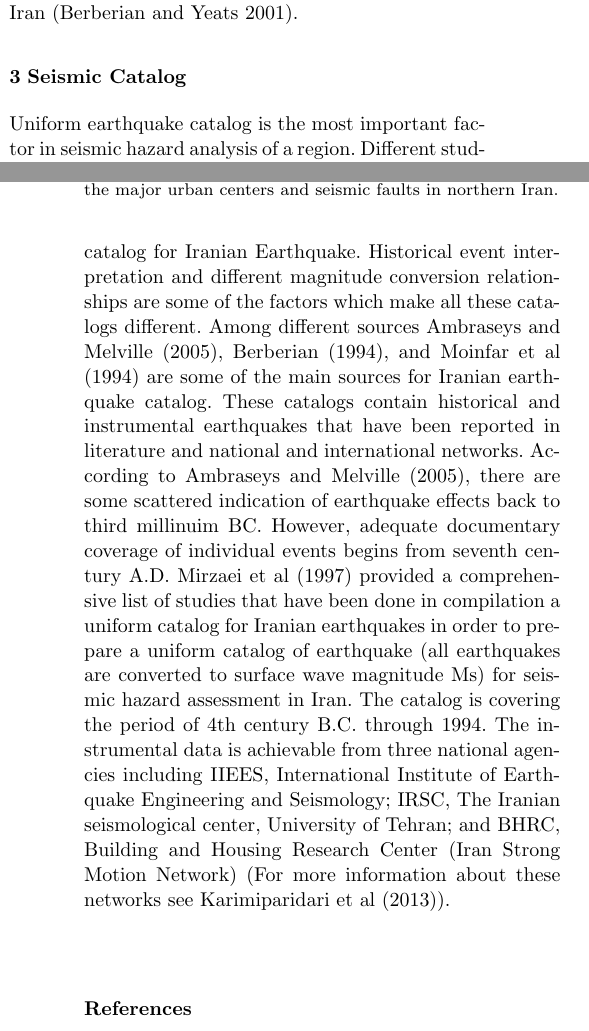
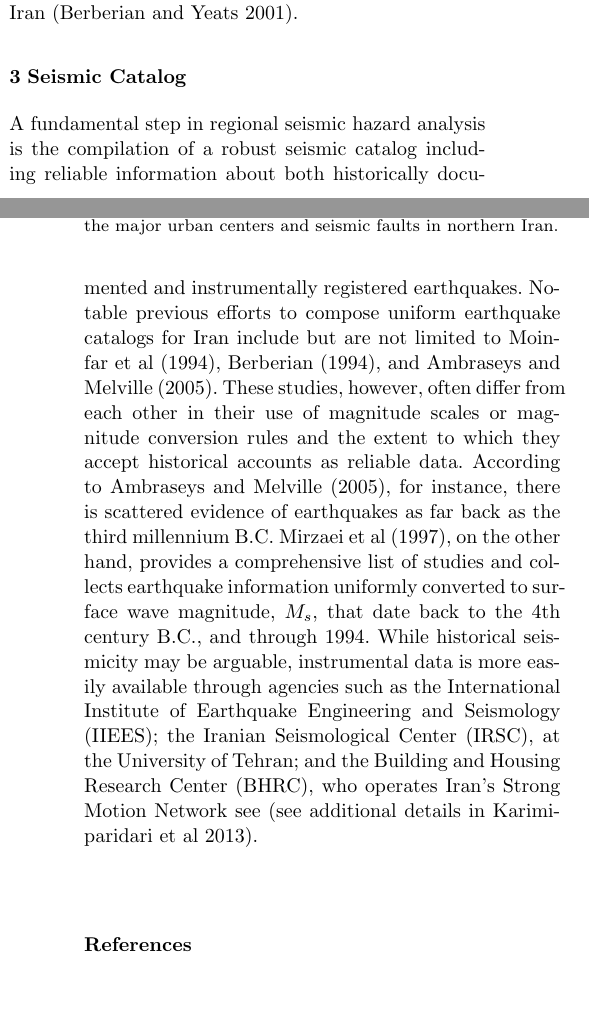
Before and after one commit to ASEIS/smoothed-seism-iran, a LaTeX paper (main.tex, which reads seismicity.tex): two parts of the columns of pages 3 and 4 of 5, joined at a grey line, cut so that both start at the same text, the shorter picture padded with empty space. Compiled offline with pdfLaTeX.

Commit message:
progress

```diff
--- a/seismicity.tex
+++ b/seismicity.tex
@@ -1,7 +1,9 @@
 
 \section{Seismic Catalog}
 
-Uniform earthquake catalog is the most important factor in seismic hazard analysis of a region.  Different studies have been conducted in order to prepare a uniform catalog for Iranian Earthquake. Historical event interpretation and different magnitude conversion relationships are some of the factors which make all these catalogs different. Among different sources \citet{Ambraseys2005}, \citet{Berberian1994}, and \citet{moinfar1994} are some of the main sources for Iranian earthquake catalog. These catalogs contain historical and instrumental earthquakes that have been reported in literature and national and international networks. According to \citet{Ambraseys2005}, there are some scattered indication of earthquake effects  back to third millinuim BC. However, adequate documentary coverage of individual events begins from seventh century A.D. \citet{Mirzaei1997} provided a comprehensive list of studies that have been done in compilation a uniform catalog for Iranian earthquakes in order to prepare a uniform catalog of earthquake (all earthquakes are converted to surface wave magnitude Ms) for seismic hazard assessment in Iran. The catalog is covering the period of 4th century B.C. through 1994. The instrumental data is achievable from three national agencies including IIEES, International Institute of Earthquake Engineering and Seismology; IRSC, The Iranian seismological center, University of Tehran; and BHRC, Building and Housing Research Center (Iran Strong Motion Network) (For more information about these networks see \citet{Karimiparidari2013}).
+A fundamental step in regional seismic hazard analysis is the compilation of a robust seismic catalog including reliable information about both historically documented and instrumentally registered earthquakes. Notable previous efforts to compose uniform earthquake catalogs for Iran include but are not limited to \citet{moinfar1994}, \citet{Berberian1994}, and \citet{Ambraseys2005}. These studies, however, often differ from each other in their use of magnitude scales or magnitude conversion rules and the extent to which they accept historical accounts as reliable data. According to \citet{Ambraseys2005}, for instance, there is scattered evidence of earthquakes as far back as the third millennium B.C. \citet{Mirzaei1997}, on the other hand, provides a comprehensive list of studies and collects earthquake information uniformly converted to surface wave magnitude, $M_s$, that date back to the 4th century B.C., and through 1994. While historical seismicity may be arguable, instrumental data is more easily available through agencies such as the International Institute of Earthquake Engineering and Seismology (IIEES); the Iranian Seismological Center (IRSC), at the University of Tehran; and the Building and Housing Research Center (BHRC), who operates Iran's Strong Motion Network see \citep[see additional details in][]{Karimiparidari2013}.
+
+
 
 % *********************************************************************************************************************
 % *********************************************************************************************************************
```
Also changed, not shown: seismicity.tex (3 more changed lines).
